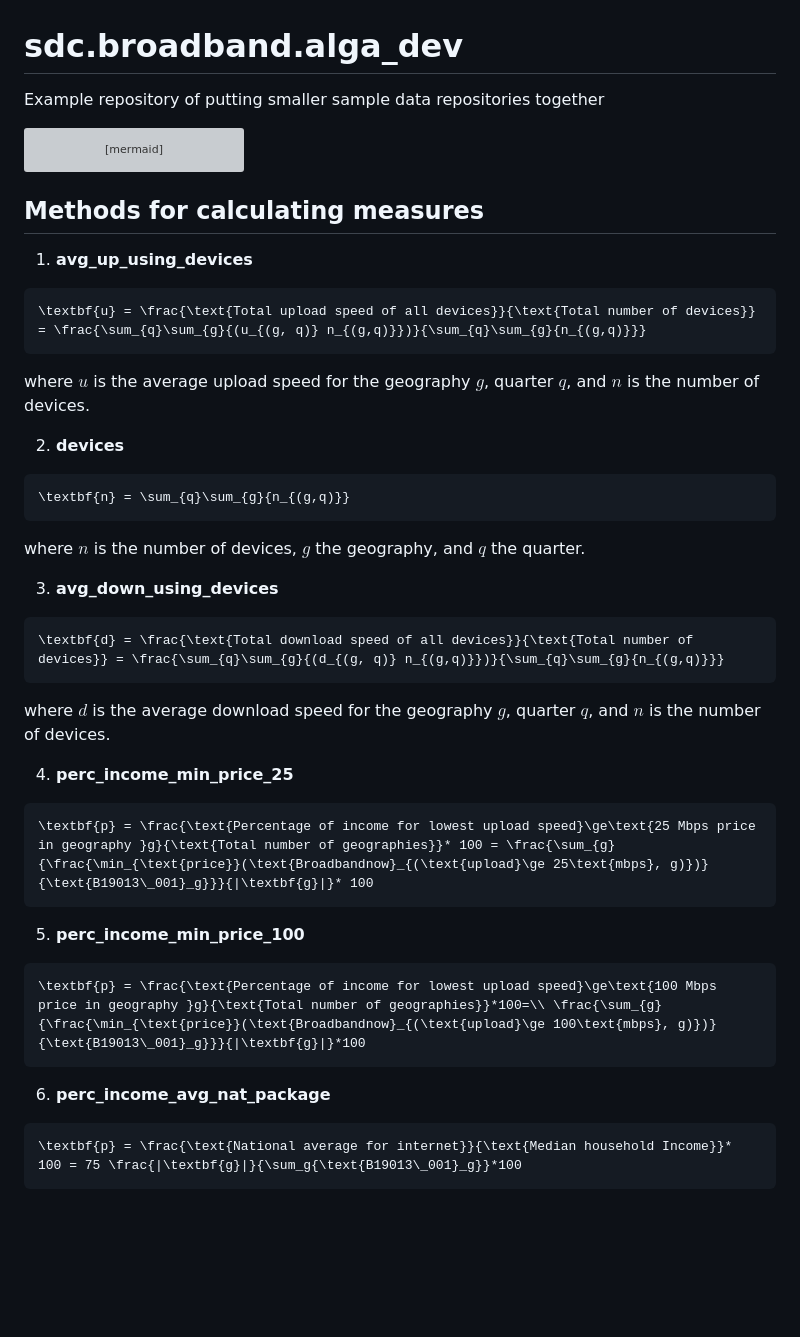
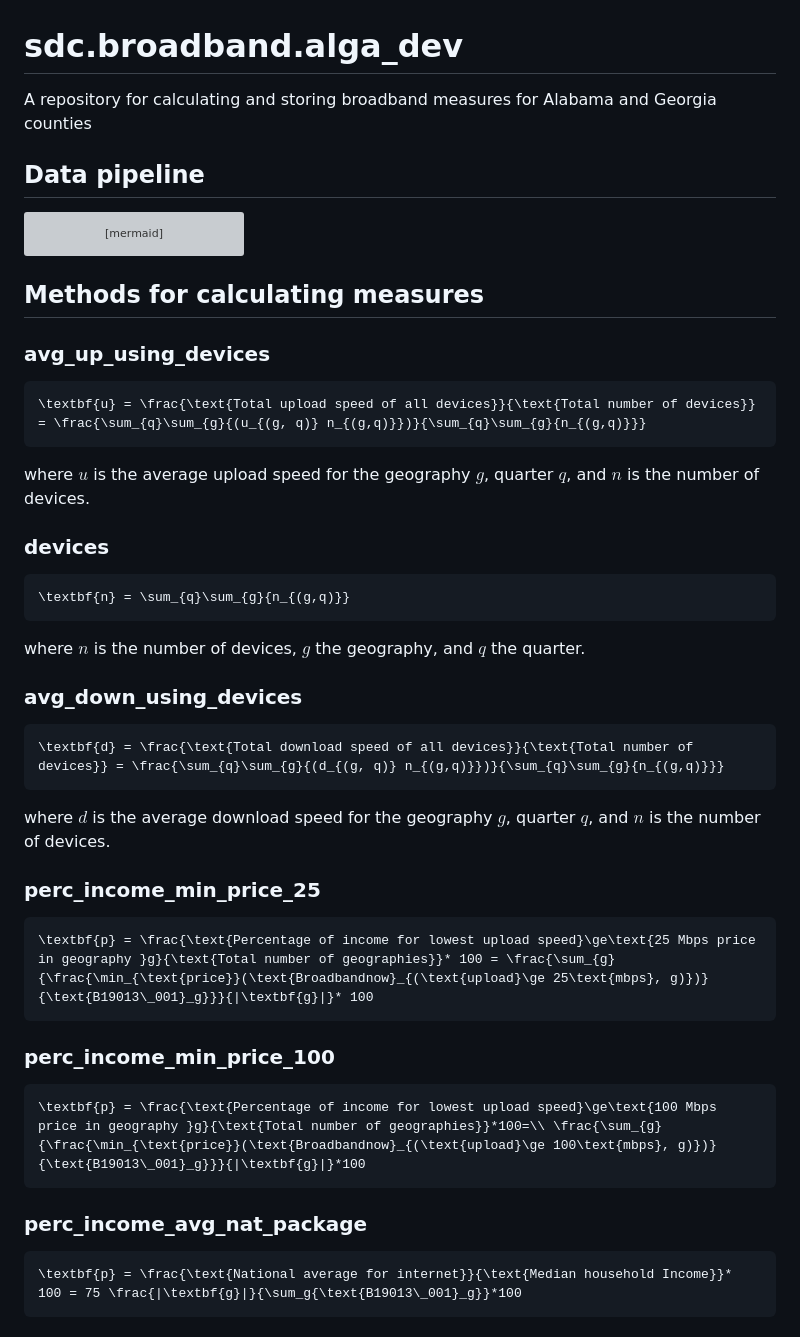
Before and after one commit to uva-bi-sdad/sdc.broadband.alga_dev, a Markdown page: README.md, the part around the change. GitHub-like rendering; blank space fills up the shorter version; grey boxes are pictures that could not be loaded.

````diff
--- a/README.md
+++ b/README.md
@@ -1,6 +1,7 @@
 # sdc.broadband.alga_dev
-Example repository of putting smaller sample data repositories together
+A repository for calculating and storing broadband measures for Alabama and Georgia counties
 
+## Data pipeline
 ```mermaid
 graph LR;
 %% Median Price for Internet in 2022
@@ -126,35 +127,35 @@ end
 
 ## Methods for calculating measures
 
-1. **avg_up_using_devices**
+### avg_up_using_devices
 ```math
 \textbf{u} = \frac{\text{Total upload speed of all devices}}{\text{Total number of devices}} = \frac{\sum_{q}\sum_{g}{(u_{(g, q)} n_{(g,q)}})}{\sum_{q}\sum_{g}{n_{(g,q)}}}
 ```
 where $u$ is the average upload speed for the geography $g$, quarter $q$, and $n$ is the number of devices.
 
-2. **devices**
+### devices
 ```math
 \textbf{n} = \sum_{q}\sum_{g}{n_{(g,q)}}
 ```
 where $n$ is the number of devices, $g$ the geography, and $q$ the quarter.
 
-3. **avg_down_using_devices**
+### avg_down_using_devices
 ```math
 \textbf{d} = \frac{\text{Total download speed of all devices}}{\text{Total number of devices}} = \frac{\sum_{q}\sum_{g}{(d_{(g, q)} n_{(g,q)}})}{\sum_{q}\sum_{g}{n_{(g,q)}}}
 ```
 where $d$ is the average download speed for the geography $g$, quarter $q$, and $n$ is the number of devices.
 
-4. **perc_income_min_price_25**
+### perc_income_min_price_25
 ```math
 \textbf{p} = \frac{\text{Percentage of income for lowest upload speed}\ge\text{25 Mbps price in geography }g}{\text{Total number of geographies}}* 100 = \frac{\sum_{g}{\frac{\min_{\text{price}}(\text{Broadbandnow}_{(\text{upload}\ge 25\text{mbps}, g)})}{\text{B19013\_001}_g}}}{|\textbf{g}|}* 100
 ```
 
-5. **perc_income_min_price_100**
+### perc_income_min_price_100
 ```math
 \textbf{p} = \frac{\text{Percentage of income for lowest upload speed}\ge\text{100 Mbps price in geography }g}{\text{Total number of geographies}}*100=\\ \frac{\sum_{g}{\frac{\min_{\text{price}}(\text{Broadbandnow}_{(\text{upload}\ge 100\text{mbps}, g)})}{\text{B19013\_001}_g}}}{|\textbf{g}|}*100
 ```
 
-6. **perc_income_avg_nat_package**
+### perc_income_avg_nat_package
 ```math
 \textbf{p} = \frac{\text{National average for internet}}{\text{Median household Income}}* 100 = 75 \frac{|\textbf{g}|}{\sum_g{\text{B19013\_001}_g}}*100
 ```
````
